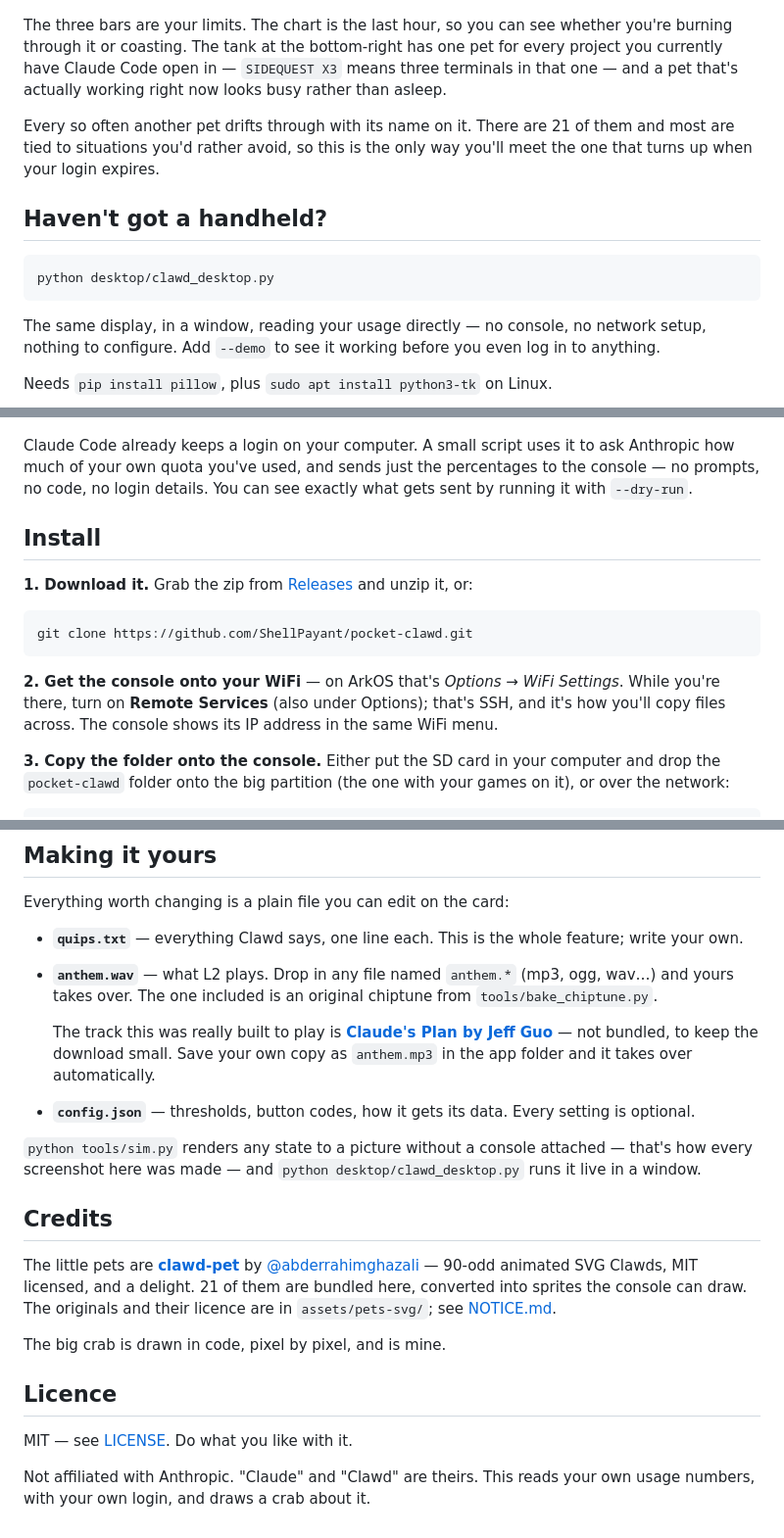
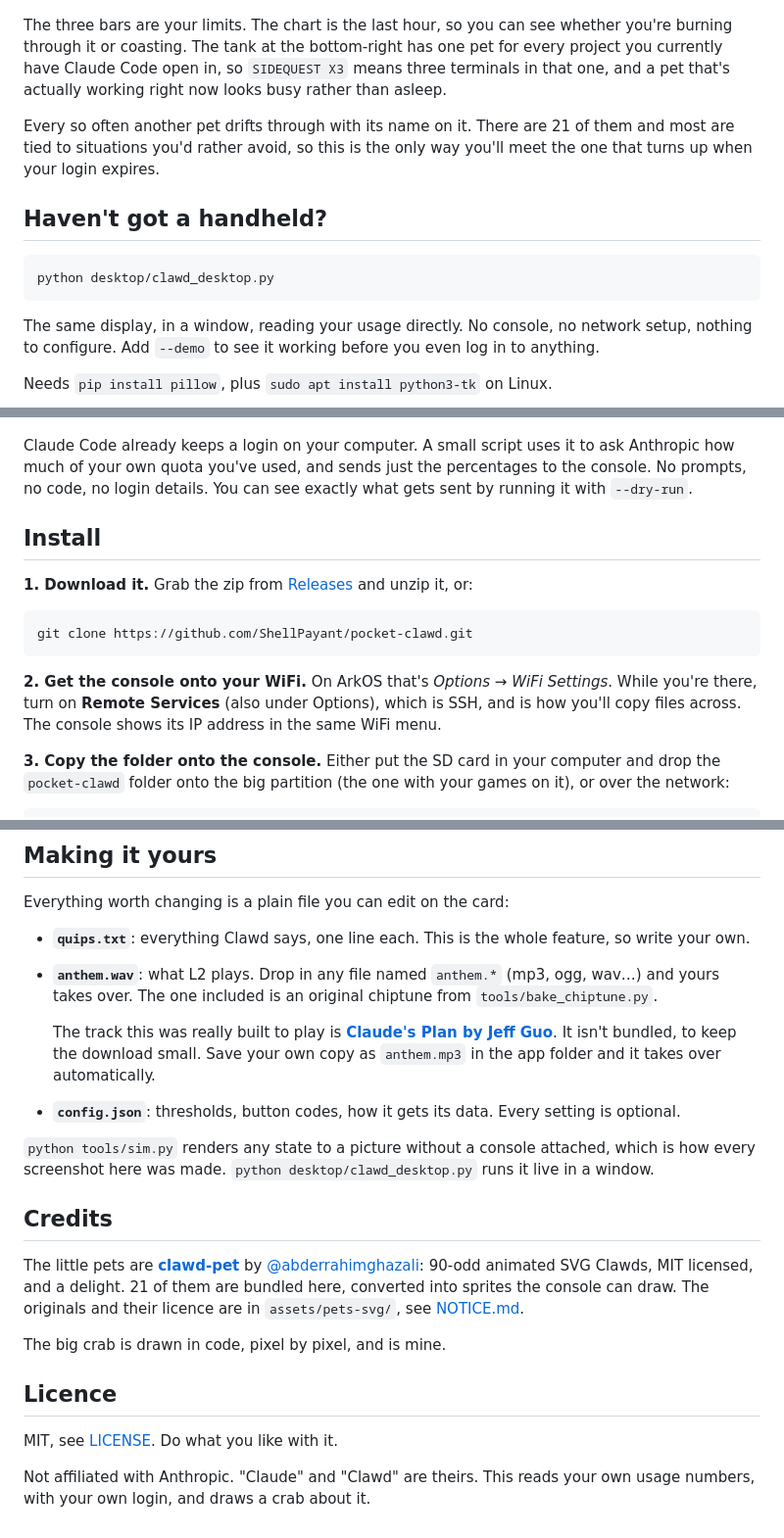
Before and after one commit to ShellPayant/pocket-clawd, a Markdown page: README.md, 3 parts joined by grey strips. Shown at 98% size. Drawn GitHub-style.

Commit message:
Drop the em-dashes and use euros
The dashes were everywhere and they read as machine-written. Rewritten with
colons, commas and full stops rather than swapped for hyphens, which would have
looked just as odd. Also the price is in euros, since the author isn't in the UK.

Only the README for now; the files under docs/ still have them.

````diff
--- a/README.md
+++ b/README.md
@@ -18,7 +18,7 @@ It's a hobby project, it's free, and it runs on a console that costs about £40
 
 The three bars are your limits. The chart is the last hour, so you can see whether you're burning
 through it or coasting. The tank at the bottom-right has one pet for every project you currently
-have Claude Code open in — `SIDEQUEST X3` means three terminals in that one — and a pet that's
+have Claude Code open in, so `SIDEQUEST X3` means three terminals in that one, and a pet that's
 actually working right now looks busy rather than asleep.
 
 Every so often another pet drifts through with its name on it. There are 21 of them and most are
@@ -31,9 +31,8 @@ when your login expires.
 python desktop/clawd_desktop.py
 ```
 
-The same display, in a window, reading your usage directly — no console, no
-network setup, nothing to configure. Add `--demo` to see it working before you
-even log in to anything.
+The same display, in a window, reading your usage directly. No console, no network setup, nothing
+to configure. Add `--demo` to see it working before you even log in to anything.
 
 Needs `pip install pillow`, plus `sudo apt install python3-tk` on Linux.
 
@@ -56,7 +55,7 @@ window is the one exception: it needs `pillow`, and `python3-tk` on Linux.)
 ![Your computer reads the numbers, the network carries them, the console draws them](docs/img/how-it-works.png)
 
 Claude Code already keeps a login on your computer. A small script uses it to ask Anthropic how
-much of your own quota you've used, and sends just the percentages to the console — no prompts, no
+much of your own quota you've used, and sends just the percentages to the console. No prompts, no
 code, no login details. You can see exactly what gets sent by running it with `--dry-run`.
 
 ## Install
@@ -68,8 +67,8 @@ code, no login details. You can see exactly what gets sent by running it with `-
 git clone https://github.com/ShellPayant/pocket-clawd.git
 ```
 
-**2. Get the console onto your WiFi** — on ArkOS that's *Options → WiFi Settings*. While you're
-there, turn on **Remote Services** (also under Options); that's SSH, and it's how you'll copy files
+**2. Get the console onto your WiFi.** On ArkOS that's *Options → WiFi Settings*. While you're
+there, turn on **Remote Services** (also under Options), which is SSH, and is how you'll copy files
 across. The console shows its IP address in the same WiFi menu.
 
 **3. Copy the folder onto the console.** Either put the SD card in your computer and drop the
@@ -135,32 +134,32 @@ Two words get animated whenever he says them:
 
 Everything worth changing is a plain file you can edit on the card:
 
-* **`quips.txt`** — everything Clawd says, one line each. This is the whole feature; write your own.
-* **`anthem.wav`** — what L2 plays. Drop in any file named `anthem.*` (mp3, ogg, wav…) and yours
+* **`quips.txt`**: everything Clawd says, one line each. This is the whole feature, so write your
+  own.
+* **`anthem.wav`**: what L2 plays. Drop in any file named `anthem.*` (mp3, ogg, wav…) and yours
   takes over. The one included is an original chiptune from `tools/bake_chiptune.py`.
 
   The track this was really built to play is
-  **[Claude's Plan by Jeff Guo](https://www.youtube.com/watch?v=9kT0oLBPiOw)** — not bundled, to
-  keep the download small. Save your own copy as `anthem.mp3` in the app folder and it takes over
-  automatically.
-* **`config.json`** — thresholds, button codes, how it gets its data. Every setting is optional.
+  **[Claude's Plan by Jeff Guo](https://www.youtube.com/watch?v=9kT0oLBPiOw)**. It isn't bundled,
+  to keep the download small. Save your own copy as `anthem.mp3` in the app folder and it takes
+  over automatically.
+* **`config.json`**: thresholds, button codes, how it gets its data. Every setting is optional.
 
-`python tools/sim.py` renders any state to a picture without a console attached —
-that's how every screenshot here was made — and `python desktop/clawd_desktop.py`
-runs it live in a window.
+`python tools/sim.py` renders any state to a picture without a console attached, which is how every
+screenshot here was made. `python desktop/clawd_desktop.py` runs it live in a window.
 
 ## Credits
 
 The little pets are **[clawd-pet](https://github.com/abderrahimghazali/clawd-pet)** by
-[@abderrahimghazali](https://github.com/abderrahimghazali) — 90-odd animated SVG Clawds, MIT
+[@abderrahimghazali](https://github.com/abderrahimghazali): 90-odd animated SVG Clawds, MIT
 licensed, and a delight. 21 of them are bundled here, converted into sprites the console can draw.
-The originals and their licence are in `assets/pets-svg/`; see [NOTICE.md](NOTICE.md).
+The originals and their licence are in `assets/pets-svg/`, see [NOTICE.md](NOTICE.md).
 
 The big crab is drawn in code, pixel by pixel, and is mine.
 
 ## Licence
 
-MIT — see [LICENSE](LICENSE). Do what you like with it.
+MIT, see [LICENSE](LICENSE). Do what you like with it.
 
 Not affiliated with Anthropic. "Claude" and "Clawd" are theirs. This reads your own usage numbers,
 with your own login, and draws a crab about it.
````
Also changed, not shown: other parts of README.md (+9 -9 lines).
